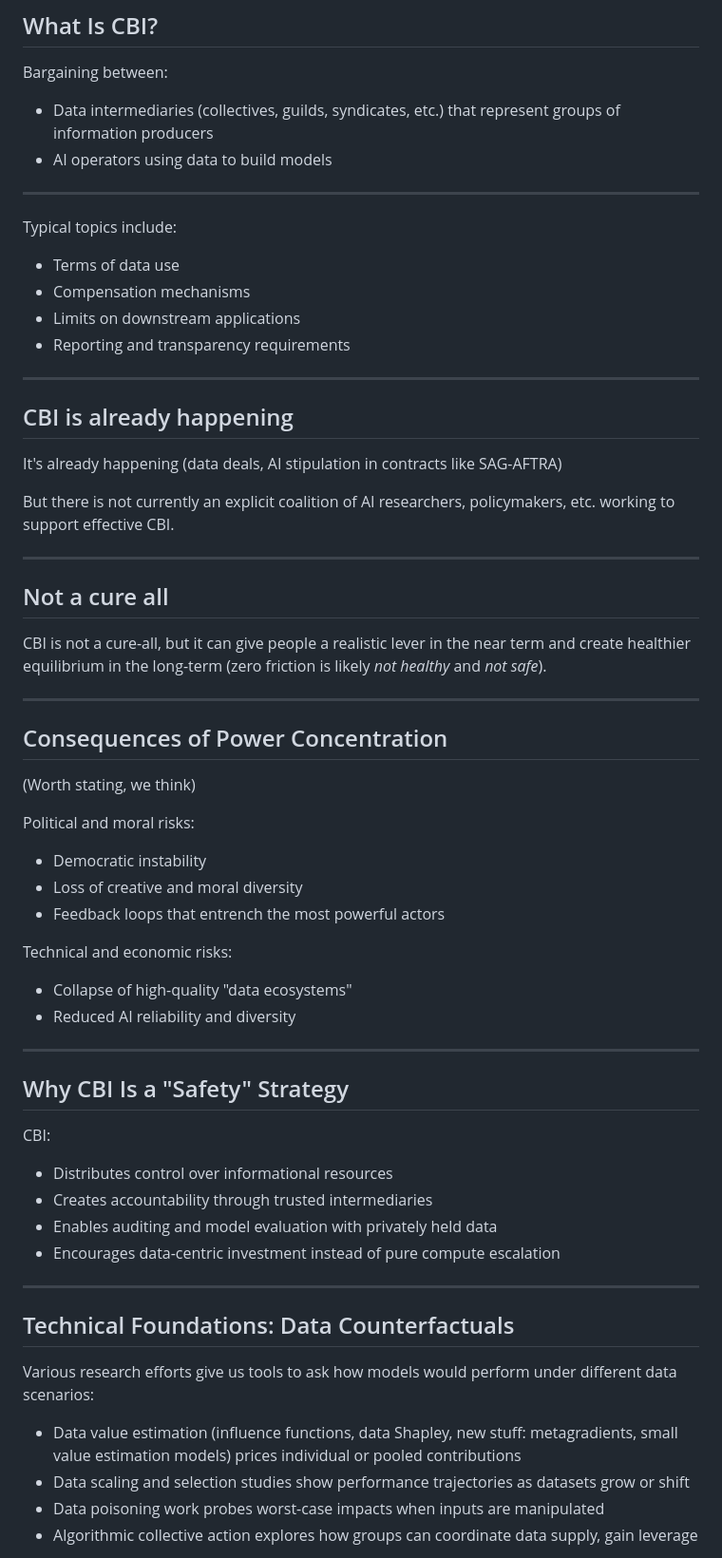
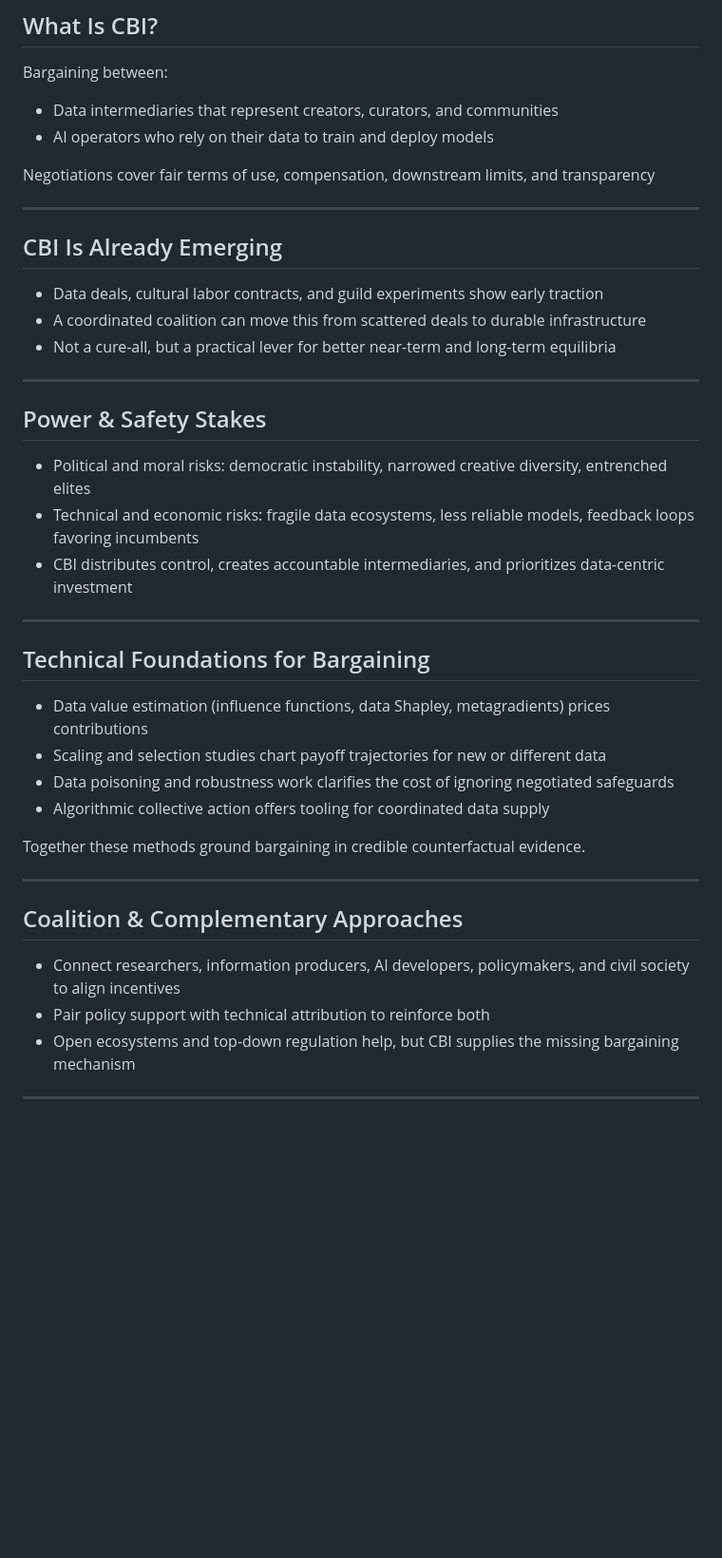
Before and after one commit to nickmvincent/public-talks, a Markdown page: 2025-10_cbi/main.md, the part around one of its changes. Shown at 95% size. Rendered like a GitHub page; blank space fills up the shorter version.

```diff
--- a/2025-10_cbi/main.md
+++ b/2025-10_cbi/main.md
@@ -85,65 +45,45 @@ Ideally, technical research and policy can benefit each other.
 ## What Is CBI?
 
 Bargaining between:
-- Data intermediaries (collectives, guilds, syndicates, etc.) that represent groups of information producers
-- AI operators using data to build models
+- Data intermediaries that represent creators, curators, and communities
+- AI operators who rely on their data to train and deploy models
+
+Negotiations cover fair terms of use, compensation, downstream limits, and transparency
 
 ---
 
-Typical topics include:
-- Terms of data use
-- Compensation mechanisms
-- Limits on downstream applications
-- Reporting and transparency requirements
+## CBI Is Already Emerging
+
+- Data deals, cultural labor contracts, and guild experiments show early traction
+- A coordinated coalition can move this from scattered deals to durable infrastructure
+- Not a cure-all, but a practical lever for better near-term and long-term equilibria
 
 ---
 
+## Power & Safety Stakes
 
-## CBI is already happening
-
-It's already happening (data deals, AI stipulation in contracts like SAG-AFTRA)
-
-But there is not currently an explicit coalition of AI researchers, policymakers, etc. working to support effective CBI.
+- Political and moral risks: democratic instability, narrowed creative diversity, entrenched elites
+- Technical and economic risks: fragile data ecosystems, less reliable models, feedback loops favoring incumbents
+- CBI distributes control, creates accountable intermediaries, and prioritizes data-centric investment
 
 ---
 
-## Not a cure all
+## Technical Foundations for Bargaining
 
-CBI is not a cure-all, but it can give people a realistic lever in the near term and create healthier equilibrium in the long-term (zero friction is likely *not healthy* and *not safe*).
+- Data value estimation (influence functions, data Shapley, metagradients) prices contributions
+- Scaling and selection studies chart payoff trajectories for new or different data
+- Data poisoning and robustness work clarifies the cost of ignoring negotiated safeguards
+- Algorithmic collective action offers tooling for coordinated data supply
+
+Together these methods ground bargaining in credible counterfactual evidence.
 
 ---
 
+## Coalition & Complementary Approaches
 
-## Consequences of Power Concentration
-
-(Worth stating, we think)
-
-Political and moral risks:
-- Democratic instability
-- Loss of creative and moral diversity
-- Feedback loops that entrench the most powerful actors
-
-Technical and economic risks:
-- Collapse of high-quality "data ecosystems"
-- Reduced AI reliability and diversity
+- Connect researchers, information producers, AI developers, policymakers, and civil society to align incentives
+- Pair policy support with technical attribution to reinforce both
+- Open ecosystems and top-down regulation help, but CBI supplies the missing bargaining mechanism
 
 ---
 
-## Why CBI Is a "Safety" Strategy
-
-CBI:
-- Distributes control over informational resources
-- Creates accountability through trusted intermediaries
-- Enables auditing and model evaluation with privately held data
-- Encourages data-centric investment instead of pure compute escalation
-
----
-
-## Technical Foundations: Data Counterfactuals
-
-Various research efforts give us tools to ask how models would perform under different data scenarios:
-- Data value estimation (influence functions, data Shapley, new stuff: metagradients, small value estimation models) prices individual or pooled contributions
-- Data scaling and selection studies show performance trajectories as datasets grow or shift
-- Data poisoning work probes worst-case impacts when inputs are manipulated
-- Algorithmic collective action explores how groups can coordinate data supply, gain leverage
-
```
Also changed, not shown: other parts of 2025-10_cbi/main.md (+14 -95 lines).
